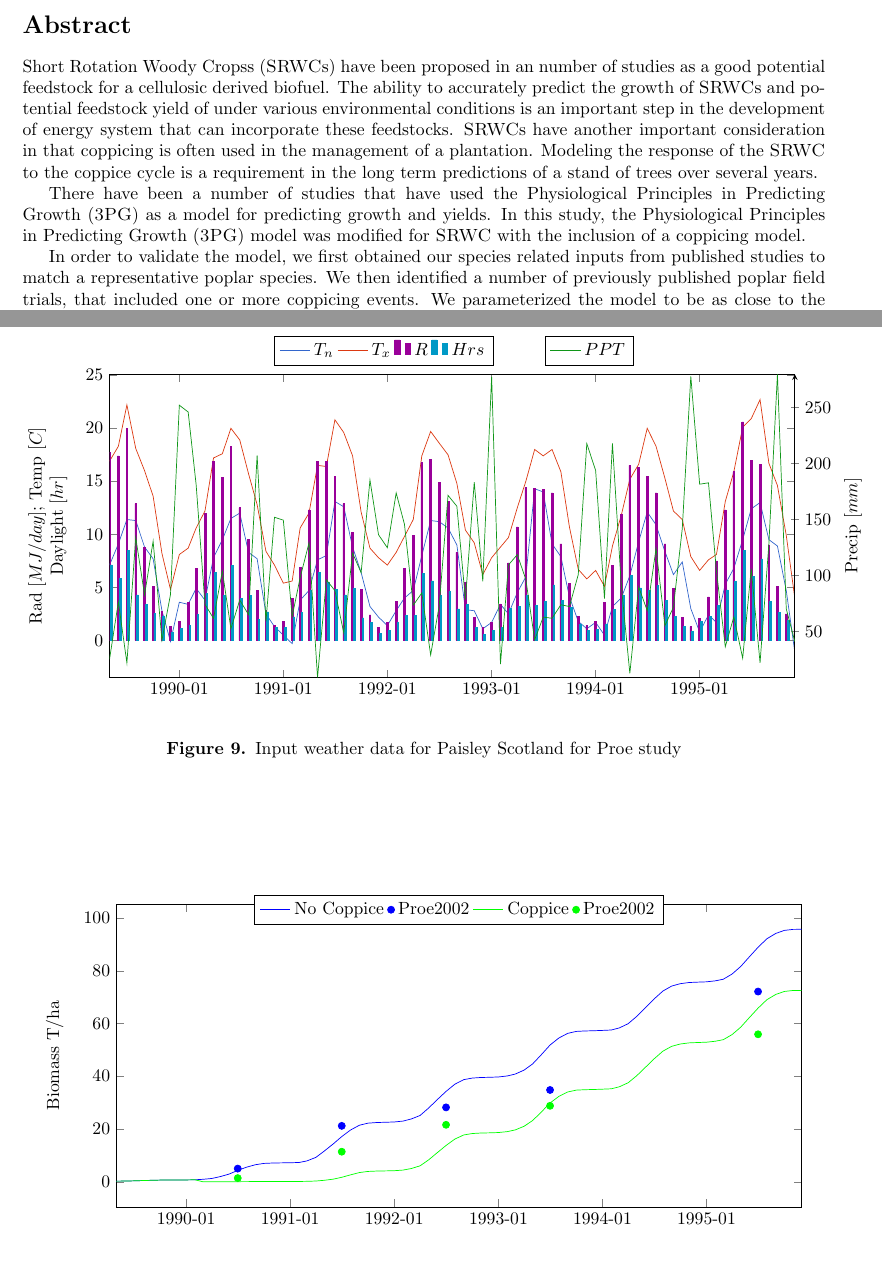
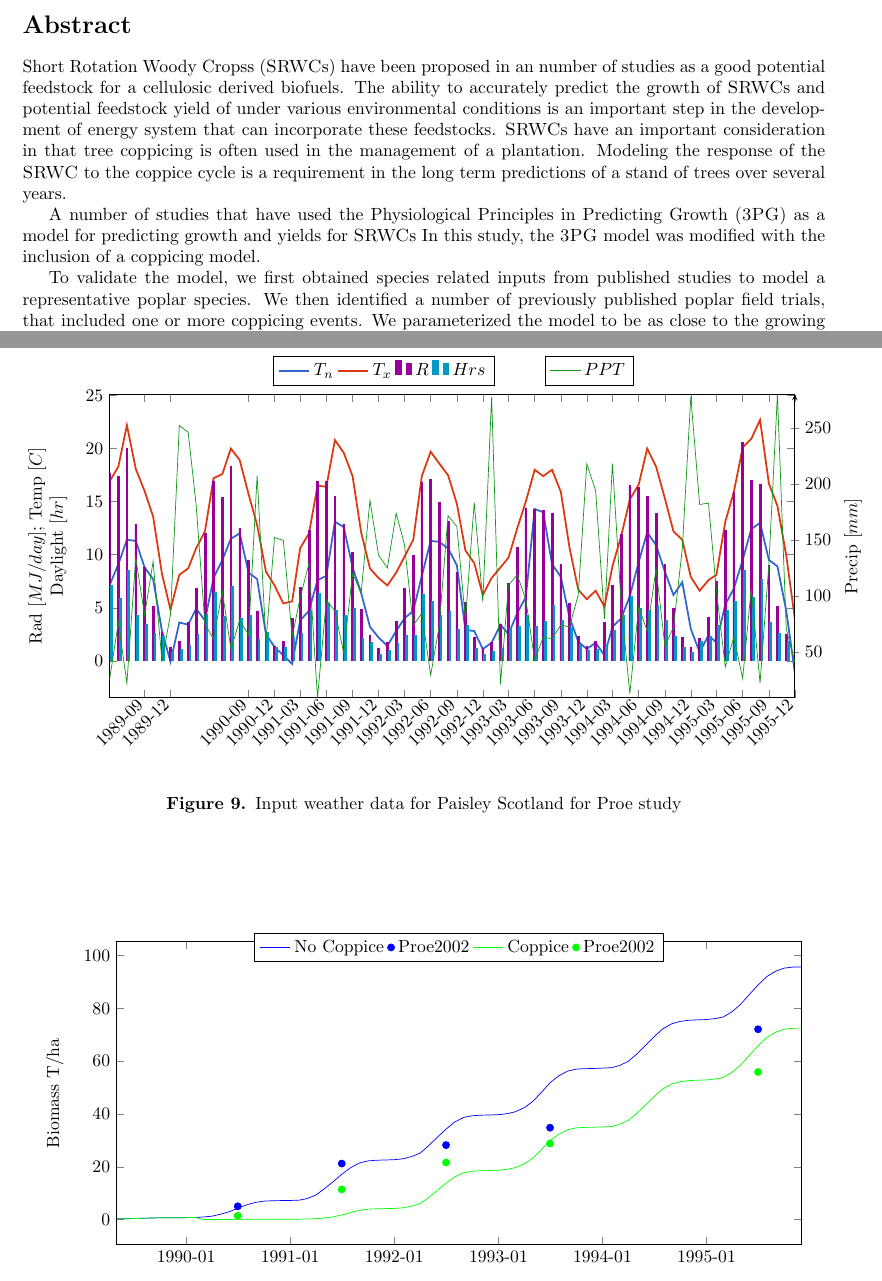
Before and after one commit to qjhart/ahb-pnw.hart12poplar-coppice, a LaTeX document (hart12poplar-coppice.tex, which reads validation/proe2002/weather.tex): two parts of pages 1 and 11 of 14, joined at a grey line, cut so that both start at the same text. Compiled offline with pdfLaTeX.

Commit message:
New weather for Proe, as a template for others.

```diff
--- a/hart12poplar-coppice.tex
+++ b/hart12poplar-coppice.tex
@@ -92,22 +92,22 @@ $\ast$ E-mail: qjhart@ucdavis.edu
 \section*{Abstract}
 
 \acp{SRWC} have been proposed in an number of studies as a good
-potential feedstock for a cellulosic derived biofuel.  The ability to
+potential feedstock for a cellulosic derived biofuels.  The ability to
 accurately predict the growth of \acp{SRWC} and potential feedstock
 yield of under various environmental conditions is an important step
 in the development of energy system that can incorporate these
-feedstocks.  \acp{SRWC} have another important consideration in that
-coppicing is often used in the management of a plantation.  Modeling
+feedstocks.  \acp{SRWC} have an important consideration in that
+tree coppicing is often used in the management of a plantation.  Modeling
 the response of the \ac{SRWC} to the coppice cycle is a requirement in
 the long term predictions of a stand of trees over several years.
 
-There have been a number of studies that have used the \ac{3pg} as a
-model for predicting growth and yields.  In this study, the \acf{3pg}
-model was modified for \ac{SRWC} with the inclusion of a coppicing
-model.
+A number of studies that have used the \ac{3pg} as a model for
+predicting growth and yields for \acp{SRWC} In this study, the
+\ac{3pg} model was modified with the inclusion of a
+coppicing model.
 
-In order to validate the model, we first obtained our species related
-inputs from published studies to match a representative poplar
+To validate the model, we first obtained species related
+inputs from published studies to model a representative poplar
 species.  We then identified a number of previously published poplar
 field trials, that included one or more coppicing events.  We
 parameterized the model to be as close to the growing conditions as
--- a/validation/proe2002/weather.tex
+++ b/validation/proe2002/weather.tex
@@ -12,17 +12,36 @@
     height=3in,
     date coordinates in=x,
     xtick={
-      {1990-01-15},
-      {1991-01-15},
-      {1992-01-15},
-      {1993-01-15},
-      {1994-01-15},
-      {1995-01-15}
+      {1989-09-15},
+      {1989-12-15},
+      {1990-09-15},
+      {1990-12-15},
+      {1991-03-15},
+      {1991-06-15},
+      {1991-09-15},
+      {1991-12-15},
+      {1992-03-15},
+      {1992-06-15},
+      {1992-09-15},
+      {1992-12-15},
+      {1993-03-15},
+      {1993-06-15},
+      {1993-09-15},
+      {1993-12-15},
+      {1994-03-15},
+      {1994-06-15},
+      {1994-09-15},
+      {1994-12-15},
+      {1995-03-15},
+      {1995-06-15},
+      {1995-09-15},
+      {1995-12-15}
     },
+    x tick label style={rotate=45, anchor=east},
+    xticklabel={\year-\month},
     minor x tick num = 11,
     xmin={1989-05-15},
     xmax={1995-12-15},
-    xticklabel={\year-\month},
     % xlabel={date},
     ylabel style={align=center}, ylabel=Rad {$[MJ/day]$}; Temp {$[C]$}\\ Daylight {$[hr]$},
     %ylabel=Rad [MJ/day]; Temp [C];\\ Daylight [hr],
```
Also changed, not shown: validation/proe2002/weather.tex (4 more changed lines).
